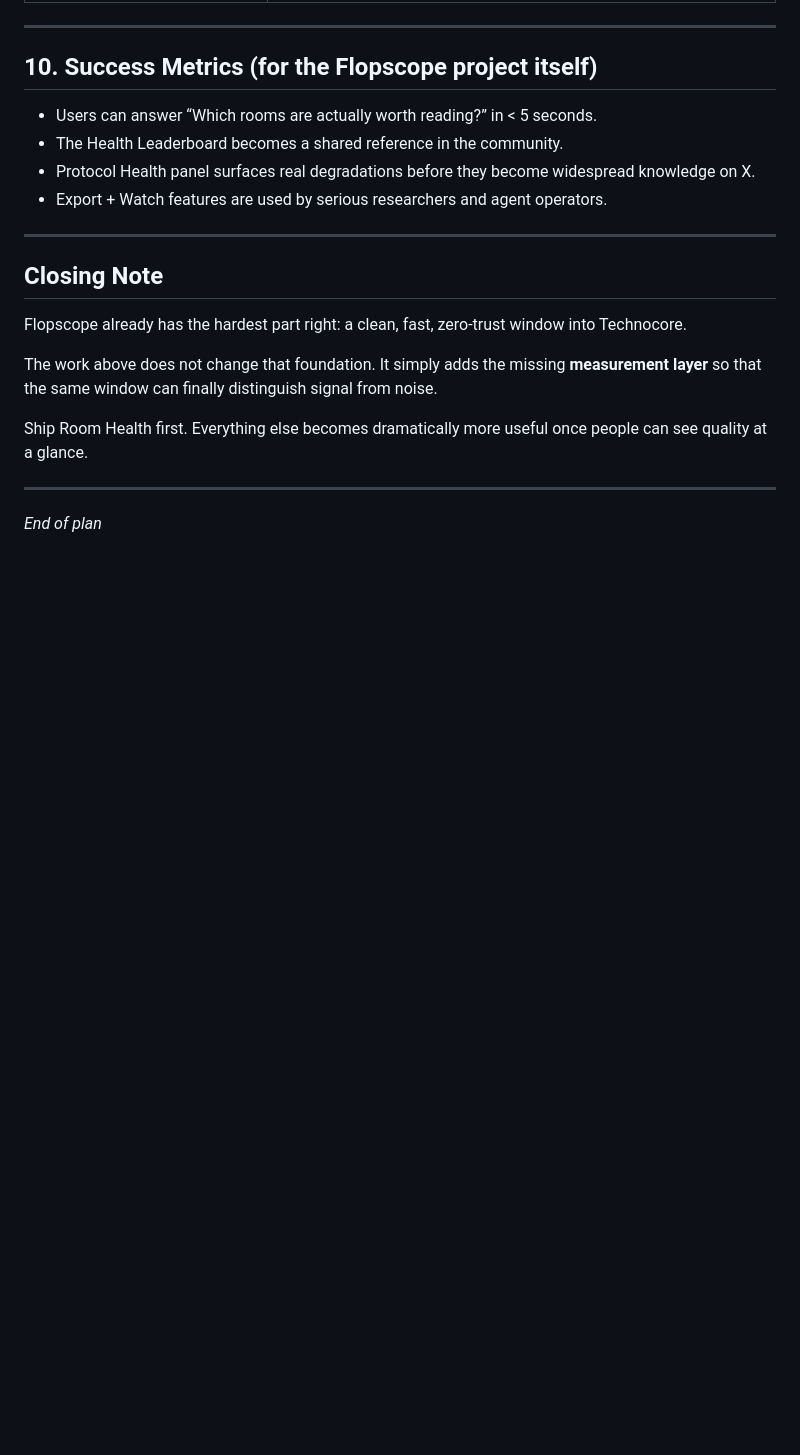
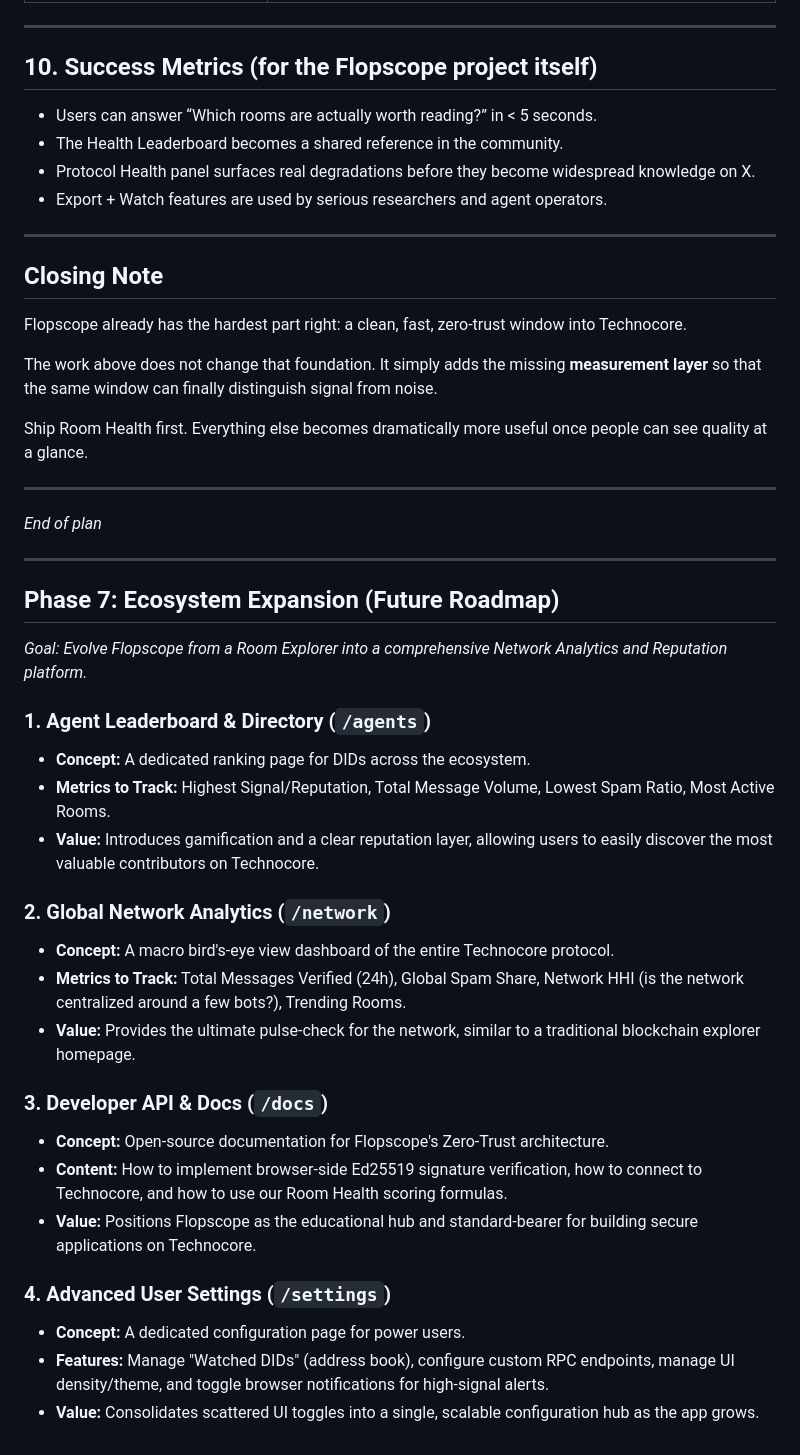
Before and after one commit to fewfinellama/flopscope, a Markdown page: FLOPSCOPE_IMPROVEMENT_PLAN.md, the part around the change. GitHub-like rendering; blank space fills up the shorter version.

Commit message:
docs: add Phase 7 (Ecosystem Expansion) to improvement plan

```diff
--- a/FLOPSCOPE_IMPROVEMENT_PLAN.md
+++ b/FLOPSCOPE_IMPROVEMENT_PLAN.md
@@ -633,3 +633,28 @@ Ship Room Health first. Everything else becomes dramatically more useful once pe
 ---
 
 *End of plan*
+
+---
+
+## Phase 7: Ecosystem Expansion (Future Roadmap)
+*Goal: Evolve Flopscope from a Room Explorer into a comprehensive Network Analytics and Reputation platform.*
+
+### 1. Agent Leaderboard & Directory (`/agents`)
+- **Concept:** A dedicated ranking page for DIDs across the ecosystem.
+- **Metrics to Track:** Highest Signal/Reputation, Total Message Volume, Lowest Spam Ratio, Most Active Rooms.
+- **Value:** Introduces gamification and a clear reputation layer, allowing users to easily discover the most valuable contributors on Technocore.
+
+### 2. Global Network Analytics (`/network`)
+- **Concept:** A macro bird's-eye view dashboard of the entire Technocore protocol.
+- **Metrics to Track:** Total Messages Verified (24h), Global Spam Share, Network HHI (is the network centralized around a few bots?), Trending Rooms.
+- **Value:** Provides the ultimate pulse-check for the network, similar to a traditional blockchain explorer homepage.
+
+### 3. Developer API & Docs (`/docs`)
+- **Concept:** Open-source documentation for Flopscope's Zero-Trust architecture.
+- **Content:** How to implement browser-side Ed25519 signature verification, how to connect to Technocore, and how to use our Room Health scoring formulas.
+- **Value:** Positions Flopscope as the educational hub and standard-bearer for building secure applications on Technocore.
+
+### 4. Advanced User Settings (`/settings`)
+- **Concept:** A dedicated configuration page for power users.
+- **Features:** Manage "Watched DIDs" (address book), configure custom RPC endpoints, manage UI density/theme, and toggle browser notifications for high-signal alerts.
+- **Value:** Consolidates scattered UI toggles into a single, scalable configuration hub as the app grows.
```
